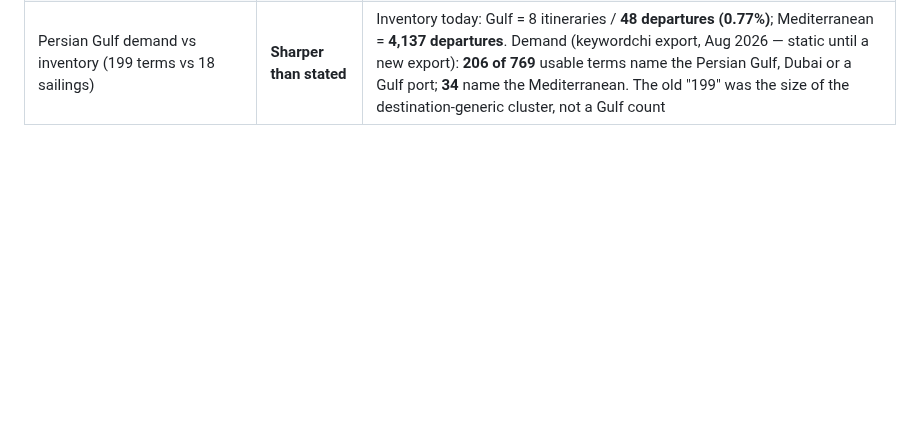
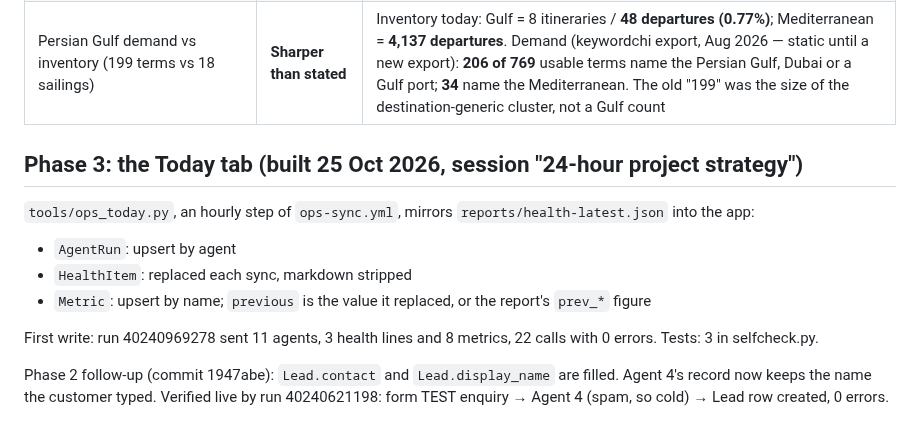
Before and after one commit to ambientetravel/albaloostudio, a Markdown page: orchestrator/OPS-APP.md, the part around the change. Rendered like a GitHub page; blank space fills up the shorter version.

Commit message:
OPS-APP: record phase 3 (Today tab) and the contact/name follow-up as built
Co-Authored-By: Claude Opus 5.5 <noreply@anthropic.com>
Claude-Session: https://claude.ai/code/session_01Tmx7NJvWSLEauq6YpN59a5

```diff
--- a/orchestrator/OPS-APP.md
+++ b/orchestrator/OPS-APP.md
@@ -159,3 +159,20 @@ Supersedes the first draft of this table, which had three rows wrong (marked ✎
 | ✎ 11 social posts without image | **3, not 11** | The 11 came from a no-model TEST broadcast (19 Oct) counted as a cycle — health fixed in 8d181ad. Real run 25 Oct: 3 of 3 Instagram posts have no image (they promote pages published before articles carried photos). Fix = take the live page's photo |
 | AI recall 0/8 properties | **Open — not stale** | Oracle (`ai-visibility.yml`) runs monthly on the 1st; last 1 Oct, next 1 Nov |
 | Persian Gulf demand vs inventory (199 terms vs 18 sailings) | **Sharper than stated** | Inventory today: Gulf = 8 itineraries / **48 departures (0.77%)**; Mediterranean = **4,137 departures**. Demand (keywordchi export, Aug 2026 — static until a new export): **206 of 769** usable terms name the Persian Gulf, Dubai or a Gulf port; **34** name the Mediterranean. The old "199" was the size of the destination-generic cluster, not a Gulf count |
+
+## Phase 3: the Today tab (built 25 Oct 2026, session "24-hour project strategy")
+
+`tools/ops_today.py`, an hourly step of `ops-sync.yml`, mirrors
+`reports/health-latest.json` into the app:
+- `AgentRun`: upsert by agent
+- `HealthItem`: replaced each sync, markdown stripped
+- `Metric`: upsert by name; `previous` is the value it replaced, or the
+  report's `prev_*` figure
+
+First write: run 40240969278 sent 11 agents, 3 health lines and 8 metrics,
+22 calls with 0 errors. Tests: 3 in selfcheck.py.
+
+Phase 2 follow-up (commit 1947abe): `Lead.contact` and `Lead.display_name` are
+filled. Agent 4's record now keeps the name the customer typed. Verified live
+by run 40240621198: form TEST enquiry → Agent 4 (spam, so cold) → Lead row
+created, 0 errors.
```
